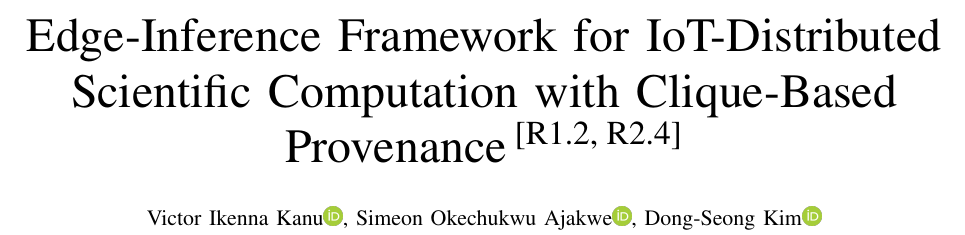
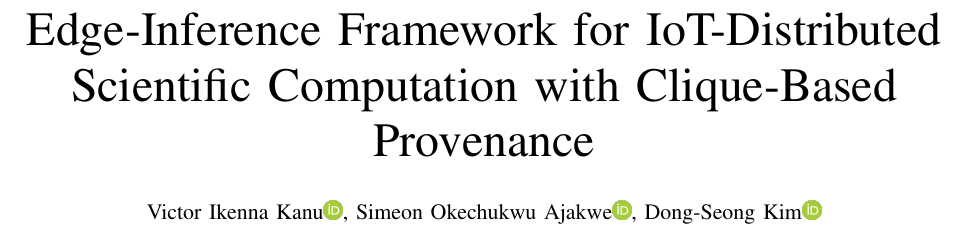
Before and after one commit to xaviwho/PureProt, a LaTeX paper (paper/clean_copy.tex): part of page 1 of 18, cut so that both start at the same text. Compiled offline with pdfLaTeX; a missing font is replaced by an installed copy or a similar font; a LaTeX package or settings file that is missing is left out.

Commit message:
Compiled 2026-10-18 01:27 UTC

```diff
--- a/paper/clean_copy.tex
+++ b/paper/clean_copy.tex
@@ -34,7 +34,7 @@
 \begin{document}
 
 \title{
-PureProtX: A Deterministic and Verifiable Edge-Inference Framework for IoT-Distributed Scientific Computation \rev{R1.2, R2.4}{with Clique-Based Provenance}
+PureProtX: A Deterministic and Verifiable Edge-Inference Framework for IoT-Distributed Scientific Computation with Clique-Based Provenance
  }
 
 \author{\IEEEauthorblockN{Victor Ikenna Kanu\href{https://orcid.org/0009-0005-5606-8105}{\includegraphics[scale=0.075]{images/ORCID.png}}, Simeon Okechukwu Ajakwe\href{https://orcid.org/0000-0002-6973-530X}{\includegraphics[scale=0.075]{images/ORCID.png}}, Dong-Seong Kim\href{https://orcid.org/0000-0002-2977-5964}{\includegraphics[scale=0.075]{images/ORCID.png}}}
```
